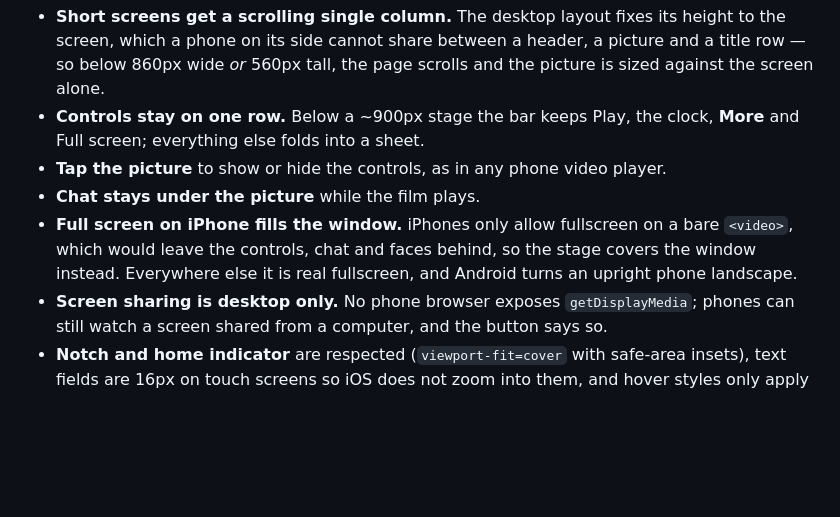
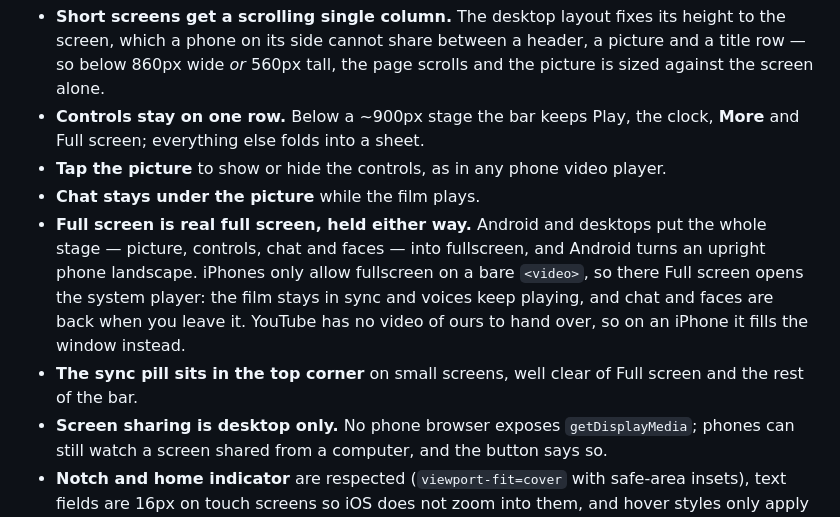
Before and after one commit to Rupak321/watch-together, a Markdown page: README.md, the part around the change. Rendered like a GitHub page; blank space fills up the shorter version.

Commit message:
Describe the new full screen behaviour on phones
The README still said Full screen on an iPhone fills the window. It now opens the system player there, other phones get real fullscreen, and the sync pill has moved to the top corner on small screens.

```diff
--- a/README.md
+++ b/README.md
@@ -171,9 +171,12 @@ its side.
   screen; everything else folds into a sheet.
 - **Tap the picture** to show or hide the controls, as in any phone video player.
 - **Chat stays under the picture** while the film plays.
-- **Full screen on iPhone fills the window.** iPhones only allow fullscreen on a bare `<video>`, which would
-  leave the controls, chat and faces behind, so the stage covers the window instead. Everywhere else it is
-  real fullscreen, and Android turns an upright phone landscape.
+- **Full screen is real full screen, held either way.** Android and desktops put the whole stage — picture,
+  controls, chat and faces — into fullscreen, and Android turns an upright phone landscape. iPhones only allow
+  fullscreen on a bare `<video>`, so there Full screen opens the system player: the film stays in sync and
+  voices keep playing, and chat and faces are back when you leave it. YouTube has no video of ours to hand
+  over, so on an iPhone it fills the window instead.
+- **The sync pill sits in the top corner** on small screens, well clear of Full screen and the rest of the bar.
 - **Screen sharing is desktop only.** No phone browser exposes `getDisplayMedia`; phones can still watch a
   screen shared from a computer, and the button says so.
 - **Notch and home indicator** are respected (`viewport-fit=cover` with safe-area insets), text fields are
```
